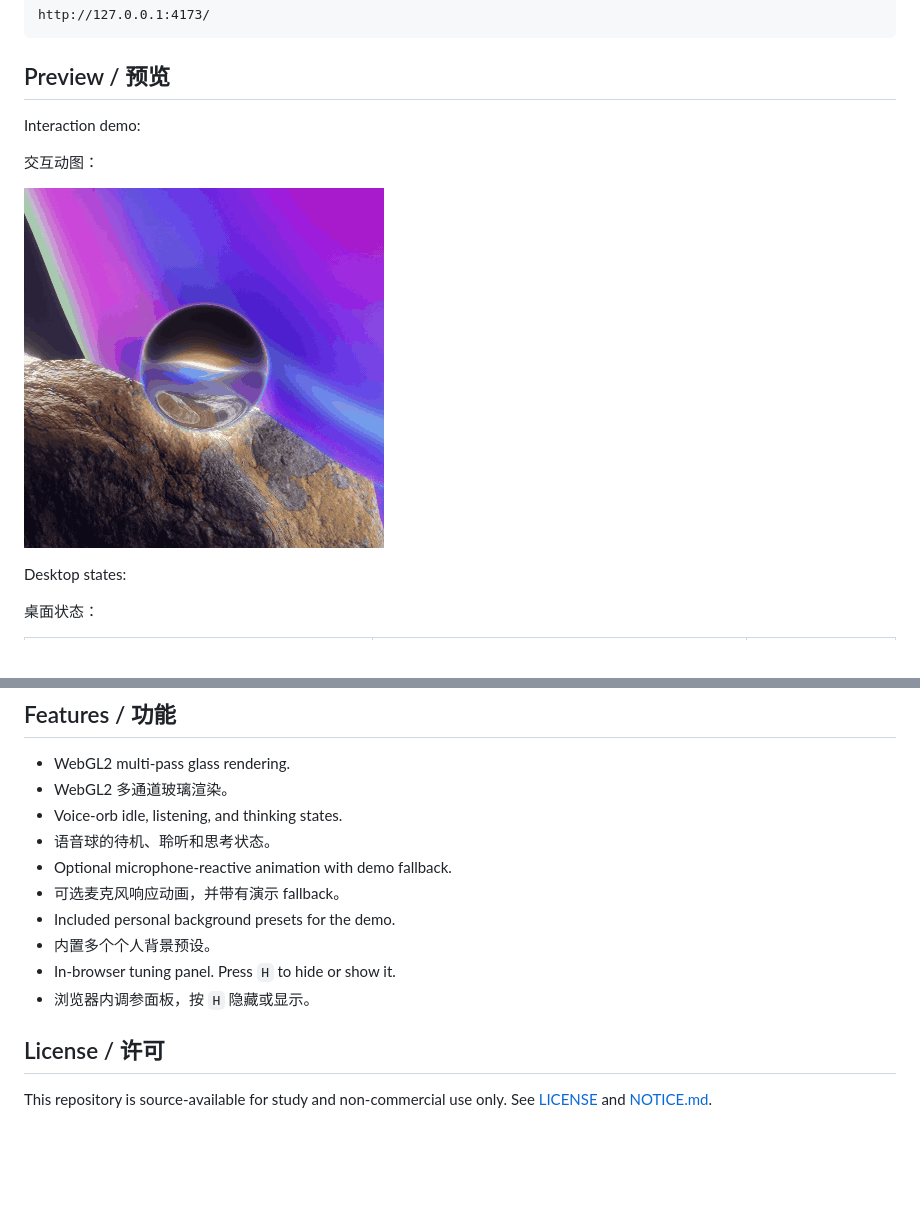
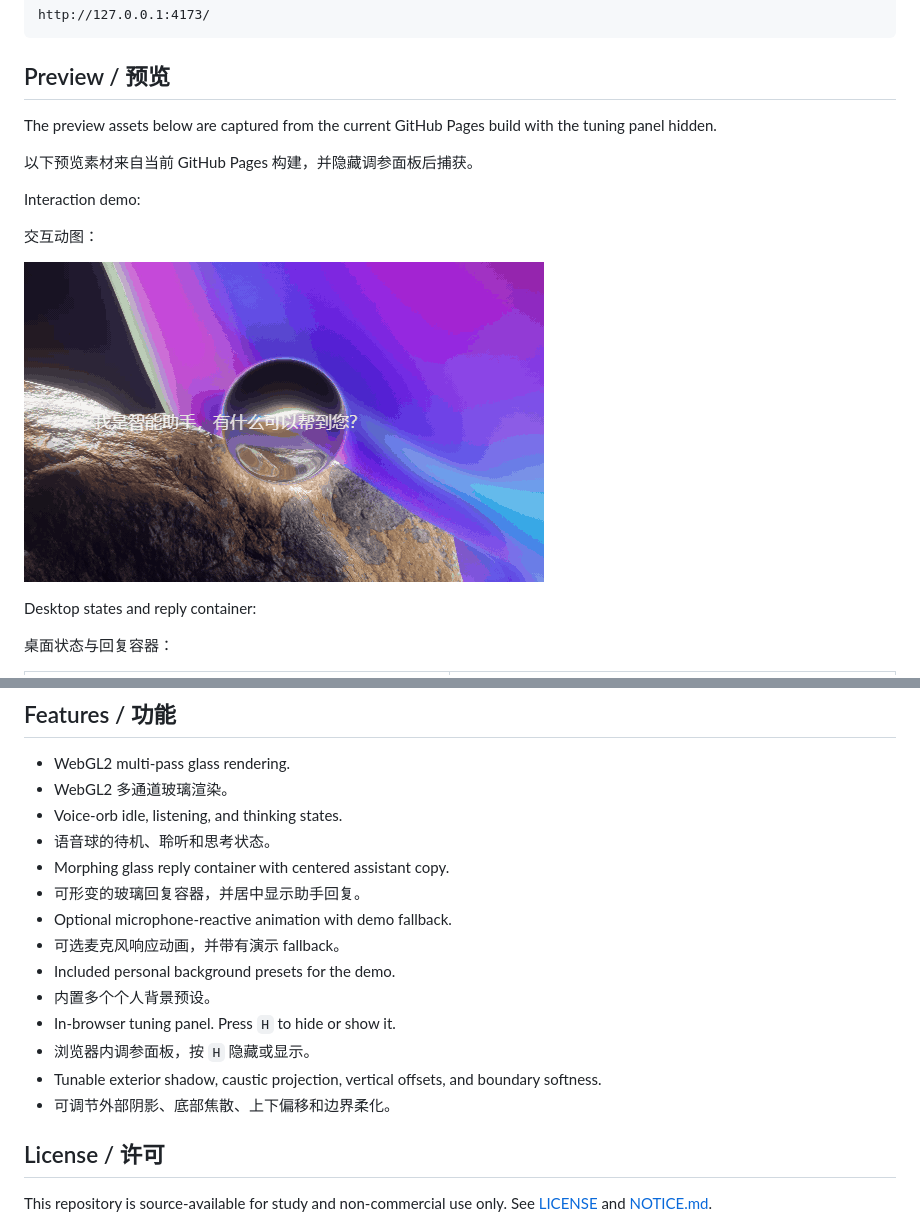
Before and after one commit to zq52xy/glass-voice-orb-study, a Markdown page: README.md, 2 parts joined by grey strips. Rendered like a GitHub page; pictures changed too: docs/media/orb-demo.gif; blank space fills up the shorter version.

Commit message:
Refresh README preview media

```diff
--- a/README.md
+++ b/README.md
@@ -34,13 +34,17 @@ http://127.0.0.1:4173/
 
 ## Preview / 预览
 
+The preview assets below are captured from the current GitHub Pages build with the tuning panel hidden.
+
+以下预览素材来自当前 GitHub Pages 构建，并隐藏调参面板后捕获。
+
 Interaction demo:
 
 交互动图：
 
 ![Glass voice orb interaction demo](./docs/media/orb-demo.gif)
 
-Desktop states:
+Desktop states and reply container:
 
-桌面状态：
+桌面状态与回复容器：
 
@@ -60,12 +68,16 @@ Mobile:
 - WebGL2 多通道玻璃渲染。
 - Voice-orb idle, listening, and thinking states.
 - 语音球的待机、聆听和思考状态。
+- Morphing glass reply container with centered assistant copy.
+- 可形变的玻璃回复容器，并居中显示助手回复。
 - Optional microphone-reactive animation with demo fallback.
 - 可选麦克风响应动画，并带有演示 fallback。
 - Included personal background presets for the demo.
 - 内置多个个人背景预设。
 - In-browser tuning panel. Press `H` to hide or show it.
 - 浏览器内调参面板，按 `H` 隐藏或显示。
+- Tunable exterior shadow, caustic projection, vertical offsets, and boundary softness.
+- 可调节外部阴影、底部焦散、上下偏移和边界柔化。
 
 ## License / 许可
 
```
Also changed, not shown: other parts of README.md (+7 -3 lines), eval/evidence-report.md (+29 -0 lines), eval/work-contract.md (+35 -0 lines), docs/media/desktop-idle.png, docs/media/desktop-listening.png, docs/media/desktop-reply.png (added), 2 other files.
